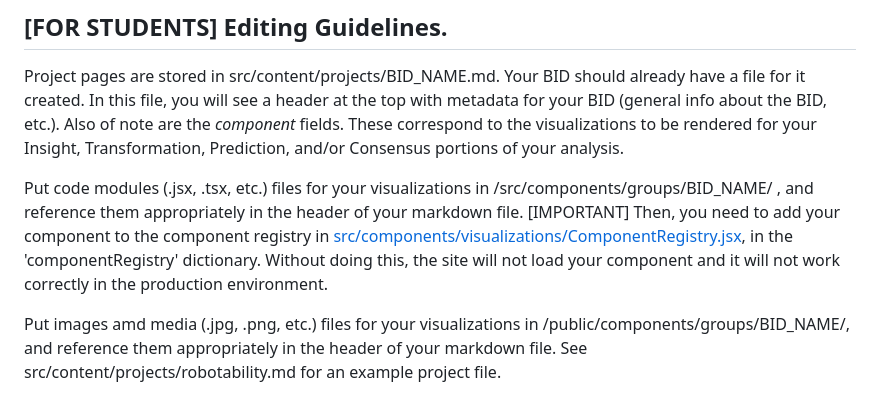
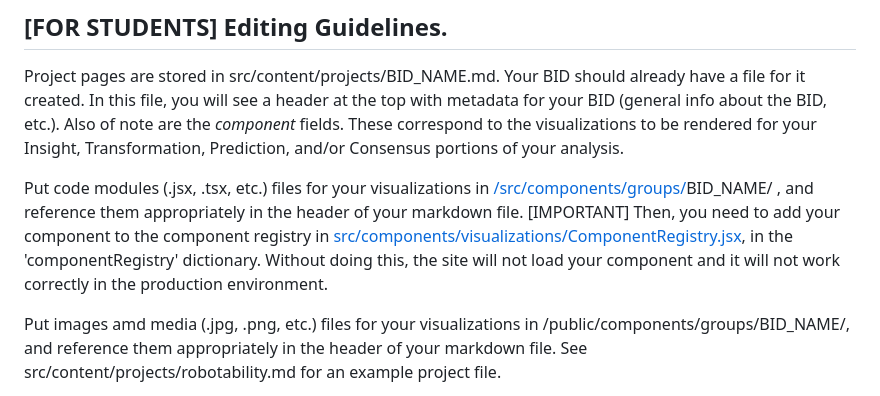
Before and after one commit to Cornell-Tech-Urban-Tech-Hub/BIDscope, a Markdown page: README.md, the part around the change. Drawn GitHub-style.

```diff
--- a/README.md
+++ b/README.md
@@ -6,7 +6,7 @@ This is the official website for the BIDSpec (Business Improvement District) pro
 
 Project pages are stored in src/content/projects/BID_NAME.md. Your BID should already have a file for it created. In this file, you will see a header at the top with metadata for your BID (general info about the BID, etc.). Also of note are the *component* fields. These correspond to the visualizations to be rendered for your Insight, Transformation, Prediction, and/or Consensus portions of your analysis.
 
-Put code modules (.jsx, .tsx, etc.) files for your visualizations in /src/components/groups/BID_NAME/ , and reference them appropriately in the header of your markdown file. [IMPORTANT] Then, you need to add your component to the component registry in [src/components/visualizations/ComponentRegistry.jsx](src/components/visualizations/ComponentRegistry.jsx), in the 'componentRegistry' dictionary. Without doing this, the site will not load your component and it will not work correctly in the production environment.
+Put code modules (.jsx, .tsx, etc.) files for your visualizations in [/src/components/groups/](/src/components/groups)BID_NAME/ , and reference them appropriately in the header of your markdown file. [IMPORTANT] Then, you need to add your component to the component registry in [src/components/visualizations/ComponentRegistry.jsx](src/components/visualizations/ComponentRegistry.jsx), in the 'componentRegistry' dictionary. Without doing this, the site will not load your component and it will not work correctly in the production environment.
 
 Put images amd media (.jpg, .png, etc.) files for your visualizations in /public/components/groups/BID_NAME/, and reference them appropriately in the header of your markdown file. See src/content/projects/robotability.md for an example project file.
 
```
